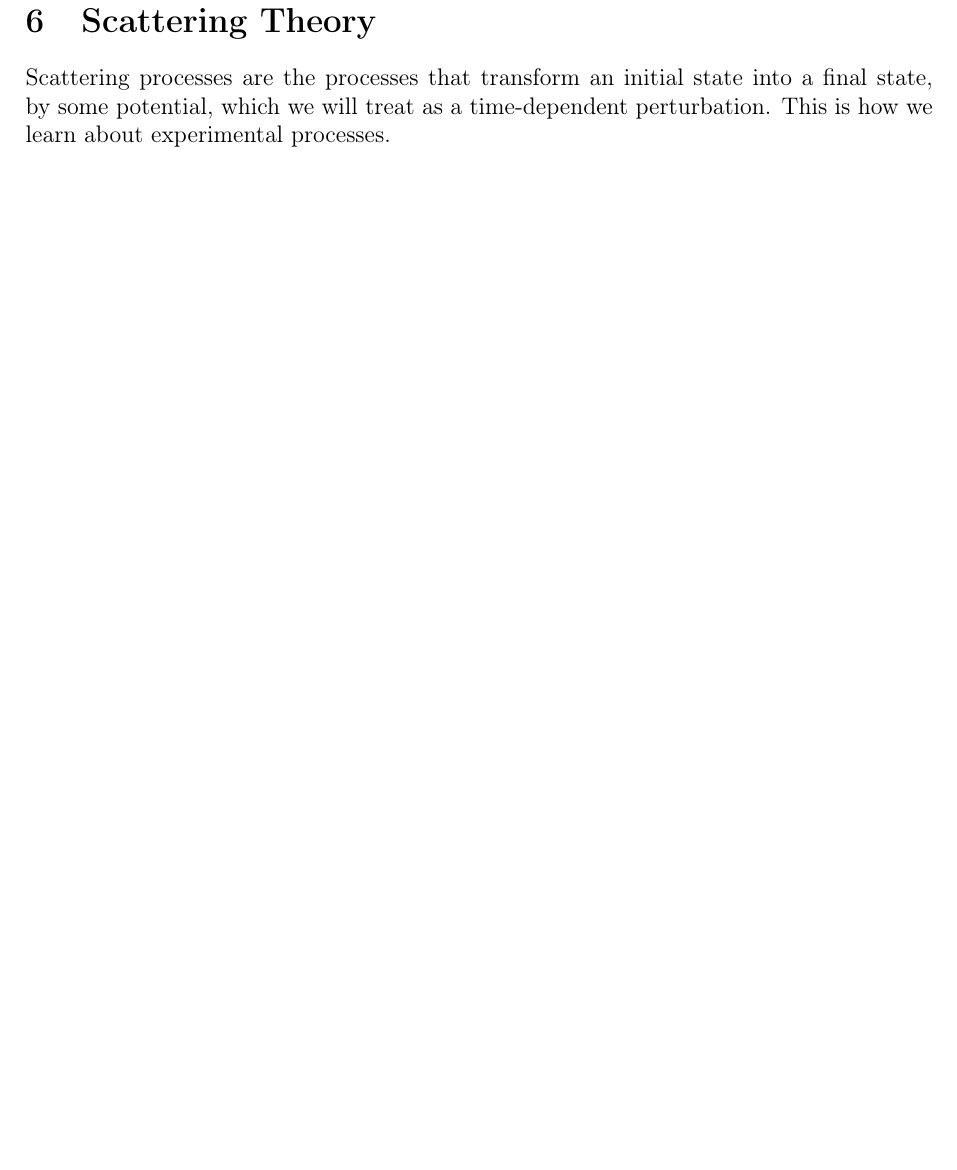
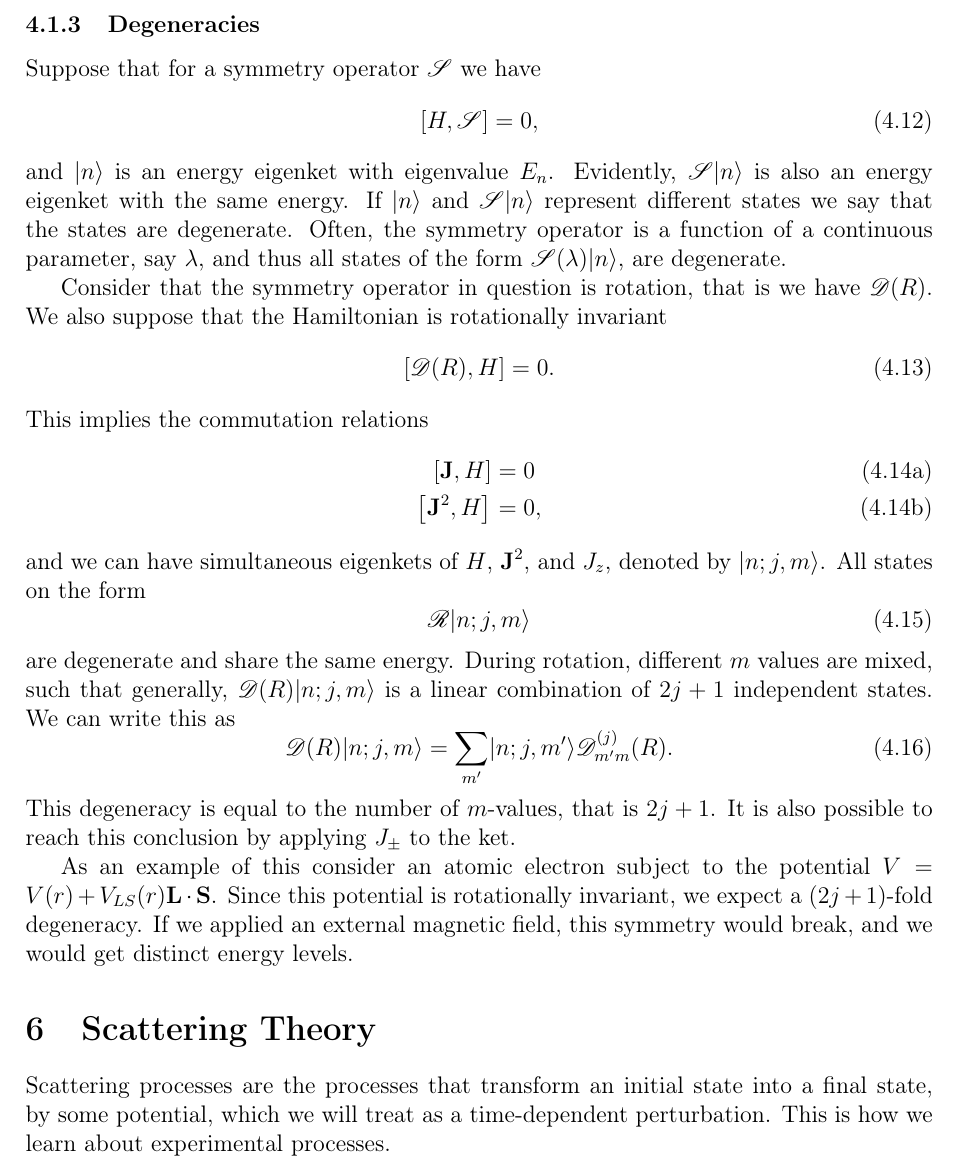
Before and after one commit to maxerikss/FYST89, a LaTeX document (Notes/main.tex, which reads Notes/paper/Chapter4.tex): part of page 21 of 40 before the commit and part of page 21 of 41 after it, cut at the place of the change, the shorter picture padded with empty space. Compiled offline with pdfLaTeX.

Commit message:
section 4.1.3

```diff
--- a/Notes/paper/Chapter4.tex
+++ b/Notes/paper/Chapter4.tex
@@ -56,3 +56,31 @@ Consider the system in an eigenket of $G$, when $G$ commutes with $H$, at time $
     \k{g',t_0;t} = U(t,t_0) \k{g'},
 \end{equation}
 which is also an eigenket of $G$ the same eigenvalue $g'$. Thus, when a ket is an eigenket to $G$ with eigenvalue $g'$ it will stay as such. Proving this is just realizing that since $\comm{G}{H} = 0$, then $\comm{G}{U} = 0$.
+
+\subsubsection{Degeneracies}
+Suppose that for a symmetry operator $\mathscr{S}$ we have
+\begin{equation}
+    \comm{H}{\mathscr{S}} = 0,
+\end{equation}
+and $\k{n}$ is an energy eigenket with eigenvalue $E_n$. Evidently, $\mathscr{S}\k{n}$ is also an energy eigenket with the same energy. If $\k{n}$ and $\mathscr{S}\k{n}$ represent different states we say that the states are degenerate.  Often, the symmetry operator is a function of a continuous parameter, say $\lambda$, and thus all states of the form $\mathscr{S}(\lambda)\k{n}$, are degenerate.
+
+Consider that the symmetry operator in question is rotation, that is we have $\mathscr{D}(R)$. We also suppose that the Hamiltonian is rotationally invariant
+\begin{equation}
+    \comm{\mathscr{D}(R)}{H} = 0.
+\end{equation}
+This implies the commutation relations
+\begin{alphaAlign}
+    \comm{\vec{J}}{H} &= 0\\
+    \comm{\vec{J}^2}{H} &= 0,
+\end{alphaAlign}
+and we can have simultaneous eigenkets of $H$, $\vec{J}^2$, and $J_z$, denoted by $\k{n; j, m}$. All states on the form
+\begin{equation}
+    \mathscr{R} \k{n; j, m}
+\end{equation}
+are degenerate and share the same energy. During rotation, different $m$ values are mixed, such that generally, $\mathscr{D}(R)\k{n; j, m}$ is a linear combination of $2j +1$ independent states. We can write this as
+\begin{equation}
+    \mathscr{D}(R)\k{n; j, m} = \sum_{m'} \k{n; j, m'} \mathscr{D}^{(j)}_{m'm}(R).
+\end{equation}
+This degeneracy is equal to the number of $m$-values, that is $2j+1$. It is also possible to reach this conclusion by applying $J_\pm$ to the ket.
+
+As an example of this consider an atomic electron subject to the potential $V = V(r) + V_{LS}(r) \vec{L} \cdot \vec{S}$. Since this potential is rotationally invariant, we expect a $(2j+1)$-fold degeneracy. If we applied an external magnetic field, this symmetry would break, and we would get distinct energy levels.
```
Also changed, not shown: Notes/Notes.pdf.
